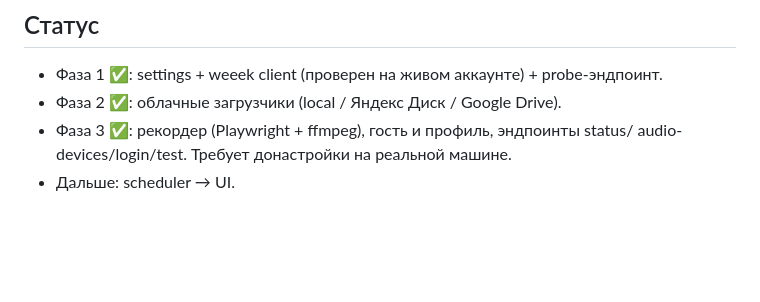
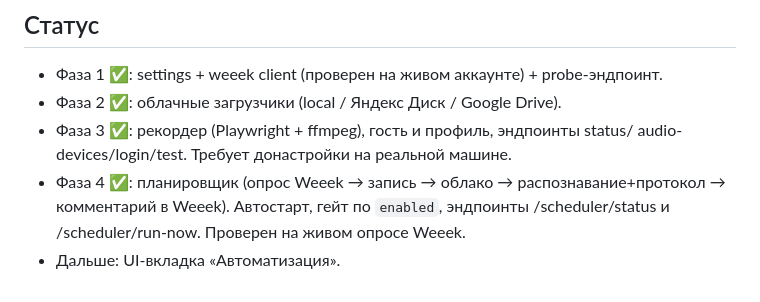
Before and after one commit to sglazunov/voice-transcriber-glazunov, a Markdown page: docs/automation-plan.md, the part around the change. Drawn GitHub-style; blank space fills up the shorter version.

Commit message:
docs: mark automation phase 4 done
Co-Authored-By: Claude Opus 4.8 <noreply@anthropic.com>

```diff
--- a/docs/automation-plan.md
+++ b/docs/automation-plan.md
@@ -59,4 +59,7 @@ clouds.upload → jobs.submit(mp4, analyze=True) → docx-протокол →
 - Фаза 2 ✅: облачные загрузчики (local / Яндекс Диск / Google Drive).
 - Фаза 3 ✅: рекордер (Playwright + ffmpeg), гость и профиль, эндпоинты status/
   audio-devices/login/test. Требует донастройки на реальной машине.
-- Дальше: scheduler → UI.
+- Фаза 4 ✅: планировщик (опрос Weeek → запись → облако → распознавание+протокол
+  → комментарий в Weeek). Автостарт, гейт по `enabled`, эндпоинты
+  /scheduler/status и /scheduler/run-now. Проверен на живом опросе Weeek.
+- Дальше: UI-вкладка «Автоматизация».
```
